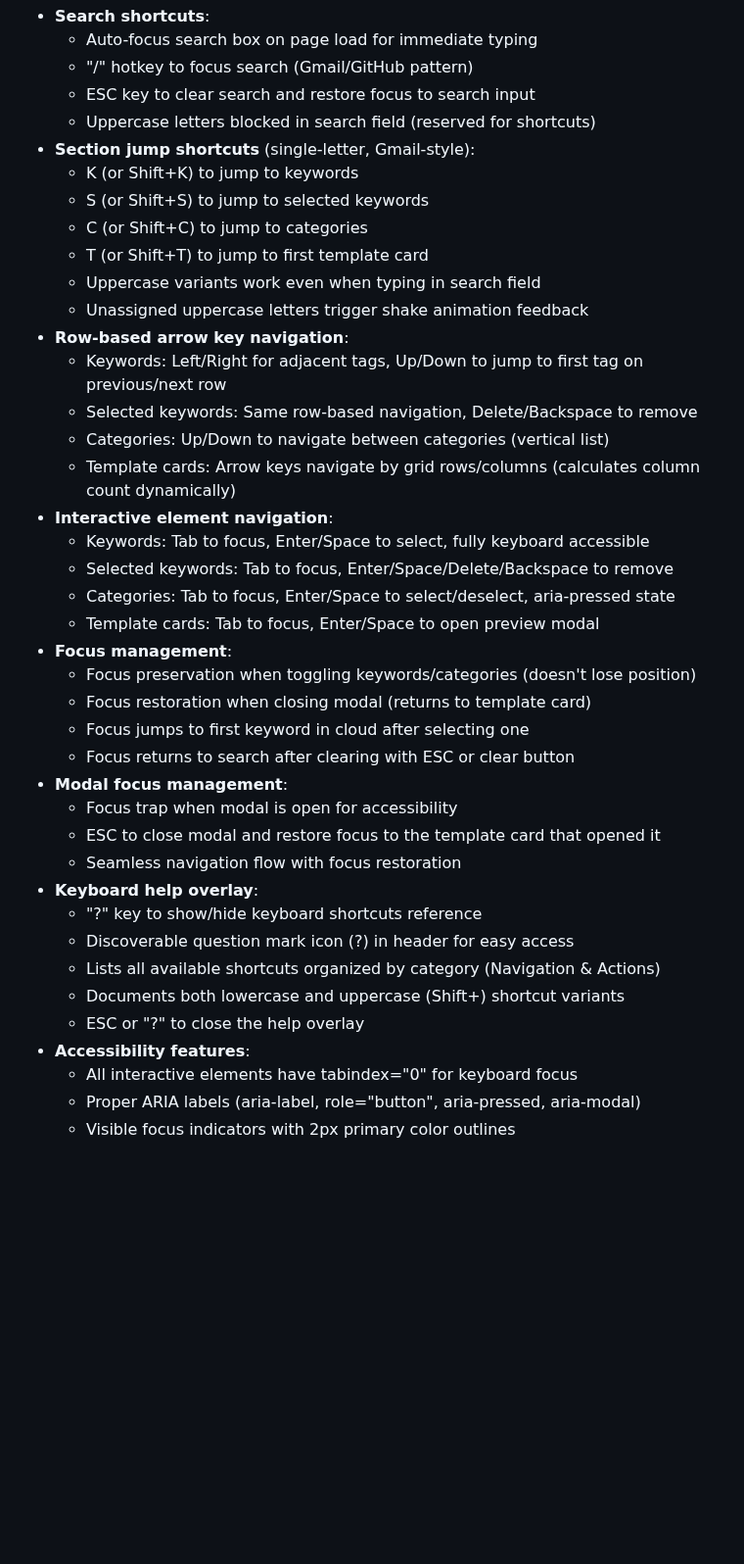
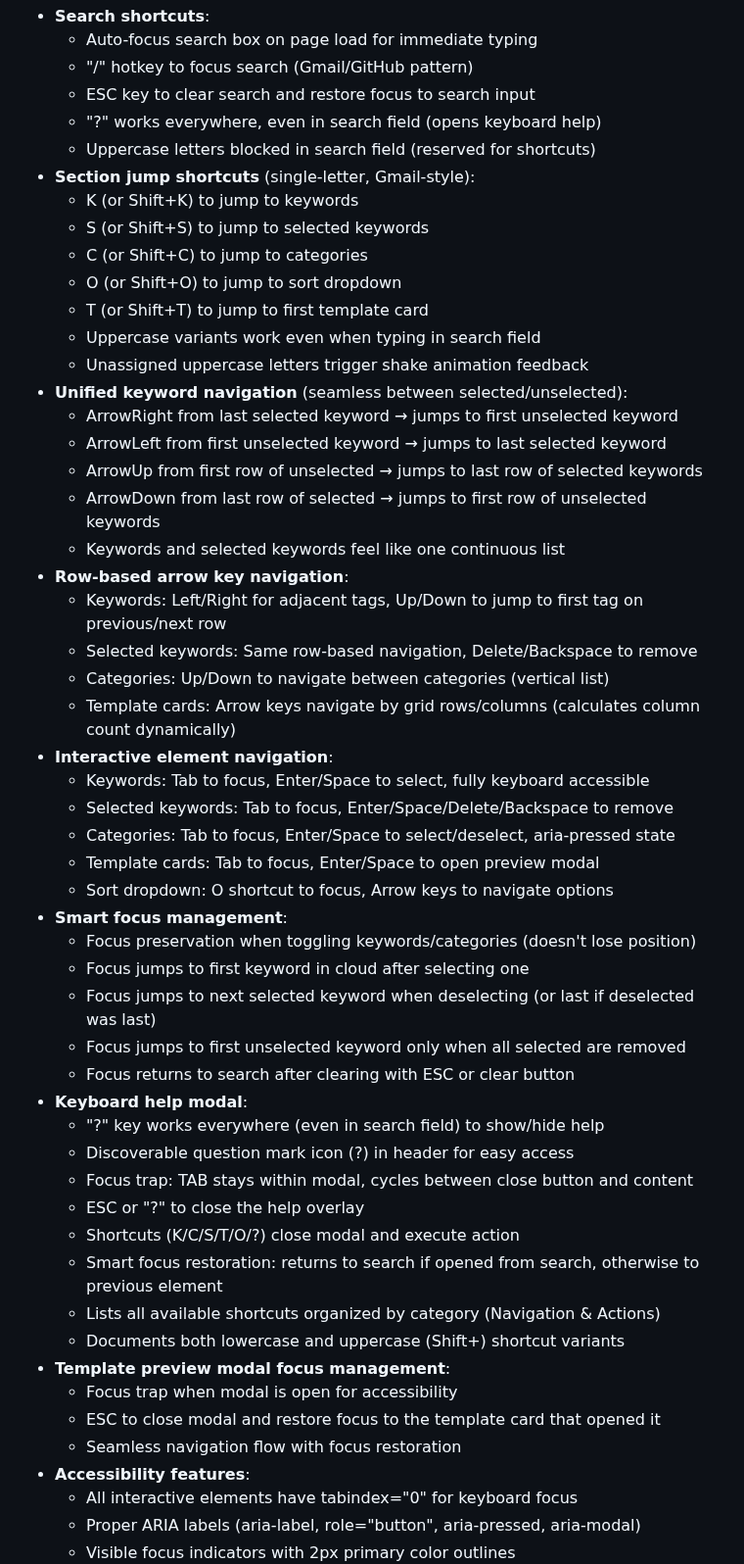
Before and after one commit to lima-catalog/lima-catalog, a Markdown page: PLAN.md, the part around the change. Shown at 98% size. Rendered like a GitHub page; blank space fills up the shorter version.

Commit message:
Update PLAN.md to document unified keyword navigation and modal improvements

```diff
--- a/PLAN.md
+++ b/PLAN.md
@@ -233,14 +233,22 @@ Auto-assigns categories based on detected technologies:
   - Auto-focus search box on page load for immediate typing
   - "/" hotkey to focus search (Gmail/GitHub pattern)
   - ESC key to clear search and restore focus to search input
+  - "?" works everywhere, even in search field (opens keyboard help)
   - Uppercase letters blocked in search field (reserved for shortcuts)
 - **Section jump shortcuts** (single-letter, Gmail-style):
   - K (or Shift+K) to jump to keywords
   - S (or Shift+S) to jump to selected keywords
   - C (or Shift+C) to jump to categories
+  - O (or Shift+O) to jump to sort dropdown
   - T (or Shift+T) to jump to first template card
   - Uppercase variants work even when typing in search field
   - Unassigned uppercase letters trigger shake animation feedback
+- **Unified keyword navigation** (seamless between selected/unselected):
+  - ArrowRight from last selected keyword → jumps to first unselected keyword
+  - ArrowLeft from first unselected keyword → jumps to last selected keyword
+  - ArrowUp from first row of unselected → jumps to last row of selected keywords
+  - ArrowDown from last row of selected → jumps to first row of unselected keywords
+  - Keywords and selected keywords feel like one continuous list
 - **Row-based arrow key navigation**:
   - Keywords: Left/Right for adjacent tags, Up/Down to jump to first tag on previous/next row
   - Selected keywords: Same row-based navigation, Delete/Backspace to remove
@@ -251,21 +259,26 @@ Auto-assigns categories based on detected technologies:
   - Selected keywords: Tab to focus, Enter/Space/Delete/Backspace to remove
   - Categories: Tab to focus, Enter/Space to select/deselect, aria-pressed state
   - Template cards: Tab to focus, Enter/Space to open preview modal
-- **Focus management**:
+  - Sort dropdown: O shortcut to focus, Arrow keys to navigate options
+- **Smart focus management**:
   - Focus preservation when toggling keywords/categories (doesn't lose position)
-  - Focus restoration when closing modal (returns to template card)
   - Focus jumps to first keyword in cloud after selecting one
+  - Focus jumps to next selected keyword when deselecting (or last if deselected was last)
+  - Focus jumps to first unselected keyword only when all selected are removed
   - Focus returns to search after clearing with ESC or clear button
-- **Modal focus management**:
+- **Keyboard help modal**:
+  - "?" key works everywhere (even in search field) to show/hide help
+  - Discoverable question mark icon (?) in header for easy access
+  - Focus trap: TAB stays within modal, cycles between close button and content
+  - ESC or "?" to close the help overlay
+  - Shortcuts (K/C/S/T/O/?) close modal and execute action
+  - Smart focus restoration: returns to search if opened from search, otherwise to previous element
+  - Lists all available shortcuts organized by category (Navigation & Actions)
+  - Documents both lowercase and uppercase (Shift+) shortcut variants
+- **Template preview modal focus management**:
   - Focus trap when modal is open for accessibility
   - ESC to close modal and restore focus to the template card that opened it
   - Seamless navigation flow with focus restoration
-- **Keyboard help overlay**:
-  - "?" key to show/hide keyboard shortcuts reference
-  - Discoverable question mark icon (?) in header for easy access
-  - Lists all available shortcuts organized by category (Navigation & Actions)
-  - Documents both lowercase and uppercase (Shift+) shortcut variants
-  - ESC or "?" to close the help overlay
 - **Accessibility features**:
   - All interactive elements have tabindex="0" for keyboard focus
   - Proper ARIA labels (aria-label, role="button", aria-pressed, aria-modal)
```
